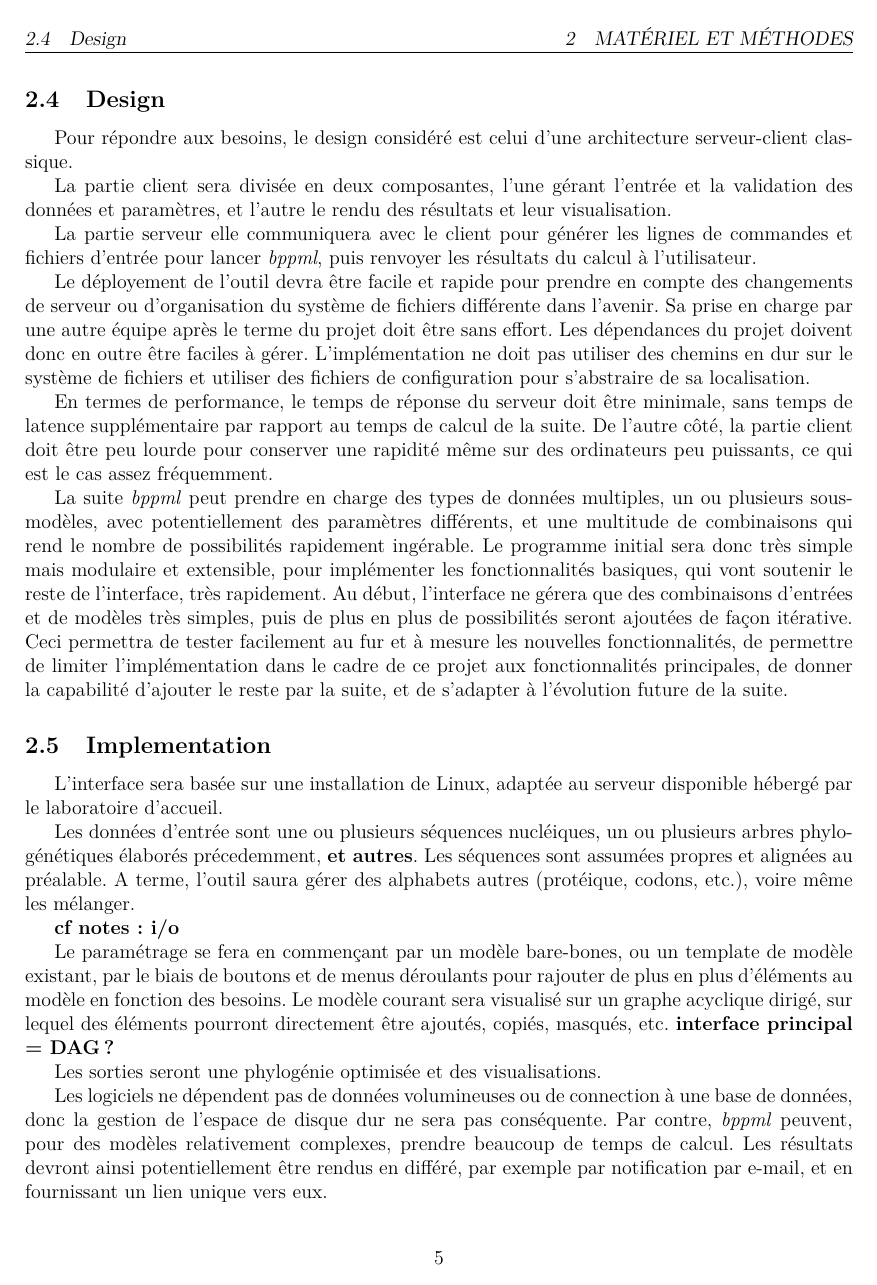
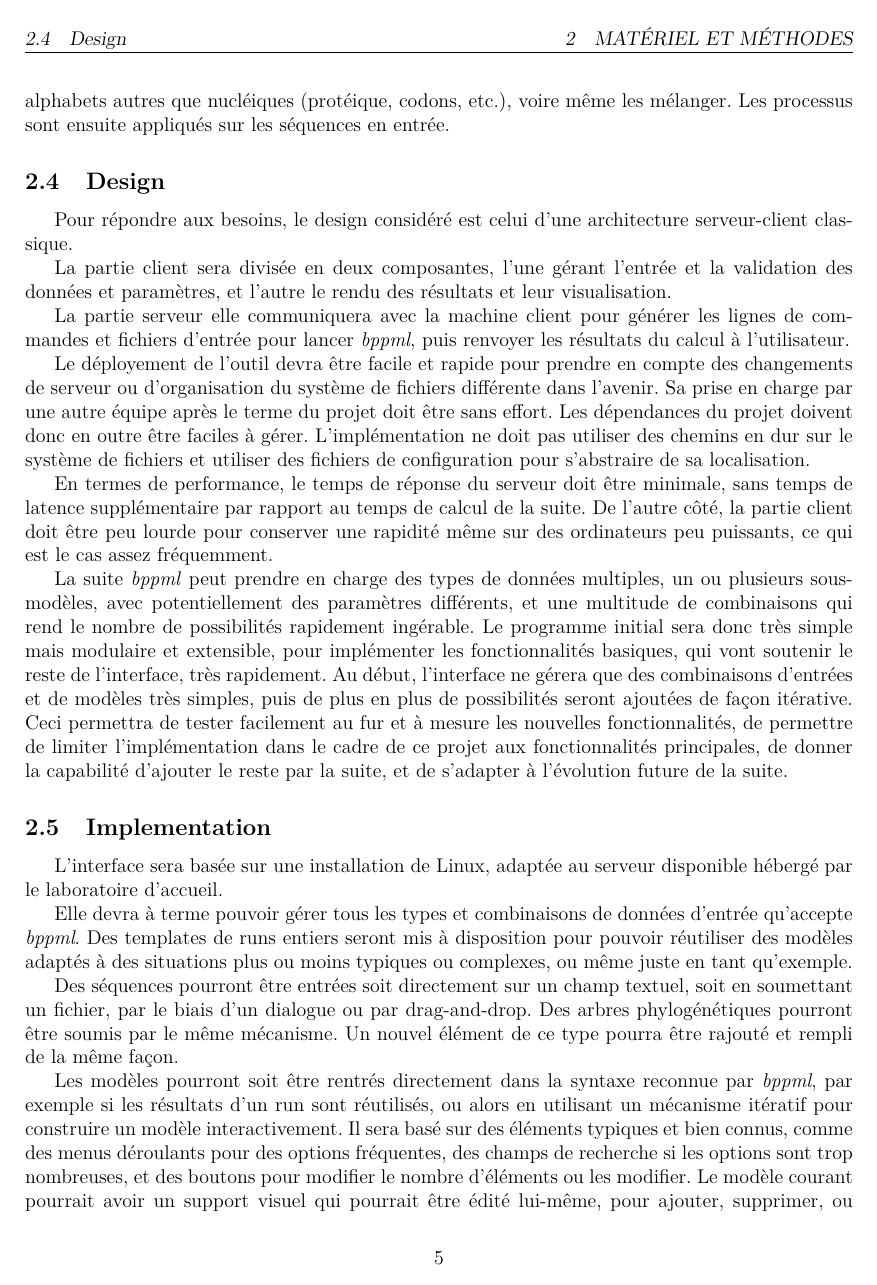
Before and after one commit to qwx9/s3proj, a LaTeX document (cdc/main.tex, which reads cdc/matmeth.tex): page 6 of 12 before the commit and page 6 of 13 after it. Compiled offline with pdfLaTeX.

Commit message:
matmeth: update

```diff
--- a/cdc/matmeth.tex
+++ b/cdc/matmeth.tex
@@ -75,4 +82,8 @@ Les modèles peuvent être emboîtés ou réutilisés
 dans un autre run de \textit{bppml}.
+A terme, \textit{bppml} saura gérer des alphabets autres que nucléiques
+(protéique, codons, etc.),
+voire même les mélanger.
+Les processus sont ensuite appliqués sur les séquences en entrée.
 
 
 \subsection{Design}
@@ -84,7 +95,7 @@ La partie client sera divisée en deux composantes,
 l'une gérant l'entrée et la validation des données et paramètres,
 et l'autre le rendu des résultats et leur visualisation.
 
-La partie serveur elle communiquera avec le client
+La partie serveur elle communiquera avec la machine client
 pour générer les lignes de commandes et fichiers d'entrée
 pour lancer \textit{bppml},
 puis renvoyer les résultats du calcul à l'utilisateur.
@@ -132,22 +143,27 @@ et de s'adapter à l'évolution future de la suite.
 L'interface sera basée sur une installation de Linux,
 adaptée au serveur disponible hébergé par le laboratoire d'accueil.
 
-Les données d'entrée sont une ou plusieurs séquences nucléiques,
-un ou plusieurs arbres phylogénétiques élaborés précedemment,
-\textbf{et autres}.
-Les séquences sont assumées propres et alignées au préalable.
-A terme, l'outil saura gérer des alphabets autres
-(protéique, codons, etc.),
-voire même les mélanger.
+Elle devra à terme pouvoir gérer tous les types
+et combinaisons de données d'entrée qu'accepte \textit{bppml}.
+Des templates de runs entiers seront mis à disposition
+pour pouvoir réutiliser des modèles adaptés à des situations
+plus ou moins typiques ou complexes,
+ou même juste en tant qu'exemple.
 
-\textbf{cf notes: i/o}
+Des séquences pourront être entrées soit directement sur un champ textuel,
+soit en soumettant un fichier,
+par le biais d'un dialogue ou par drag-and-drop.
+Des arbres phylogénétiques pourront être soumis par le même mécanisme.
+Un nouvel élément de ce type pourra être rajouté et rempli de la même façon.
 
-Le paramétrage se fera en commençant par un modèle bare-bones,
-ou un template de modèle existant,
-par le biais de boutons et de menus déroulants
-pour rajouter de plus en plus d'éléments au modèle
-en fonction des besoins.
-Le modèle courant sera visualisé sur un graphe acyclique dirigé,
-sur lequel des éléments pourront directement être ajoutés,
-copiés, masqués, etc.
-\textbf{interface principal = DAG?}
+Les modèles pourront
+soit être rentrés directement dans la syntaxe reconnue par \textit{bppml},
+par exemple si les résultats d'un run sont réutilisés,
+ou alors en utilisant un mécanisme itératif pour construire un modèle interactivement.
+Il sera basé sur des éléments typiques et bien connus,
+comme des menus déroulants pour des options fréquentes,
+des champs de recherche si les options sont trop nombreuses,
+et des boutons pour modifier le nombre d'éléments ou les modifier.
+Le modèle courant pourrait avoir un support visuel
+qui pourrait être édité lui-même,
+pour ajouter, supprimer, ou masquer des éléments,
@@ -155,2 +177 @@ copiés, masqués, etc.
 Les sorties seront une phylogénie optimisée
-et des visualisations.
```
Also changed, not shown: cdc/matmeth.tex (33 more changed lines).
